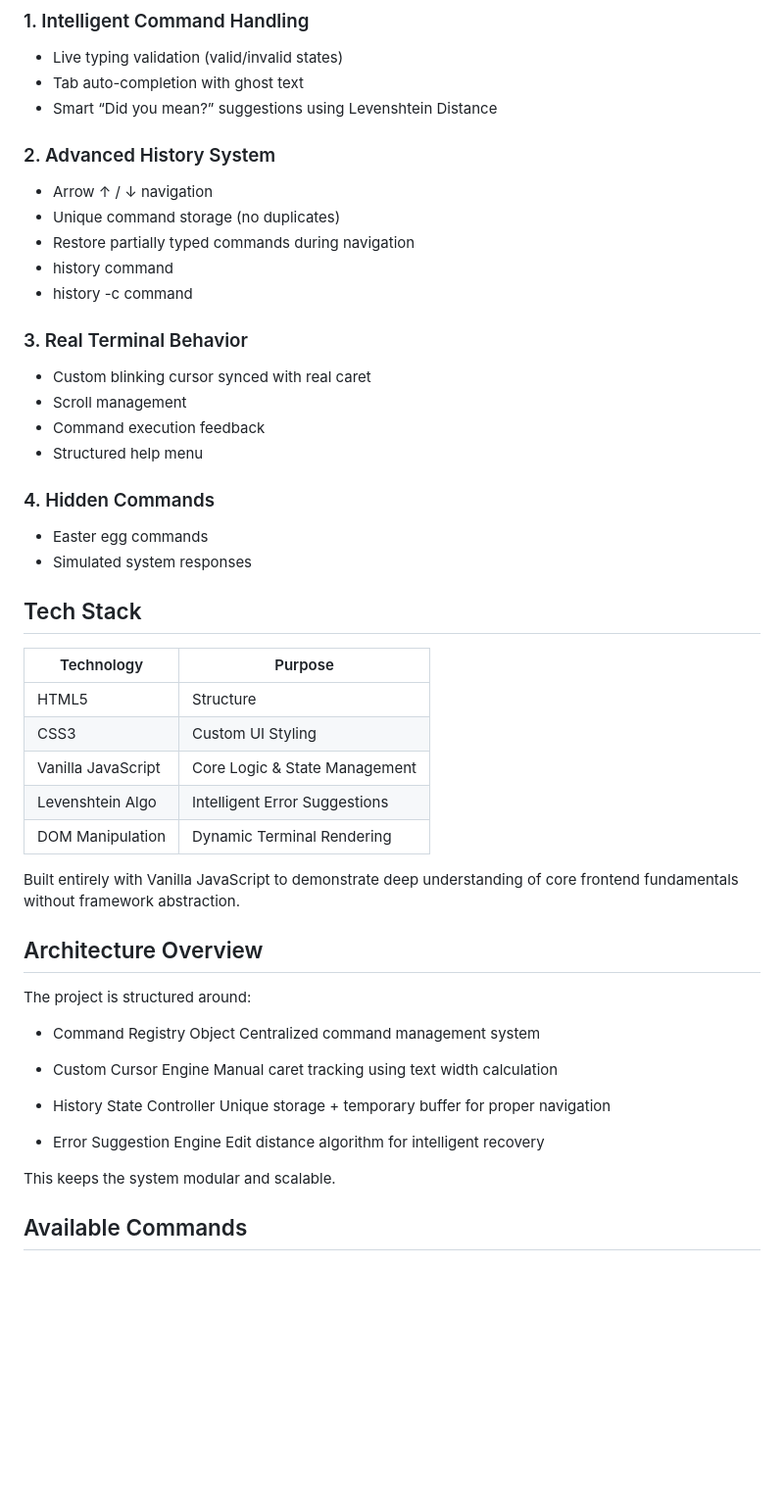
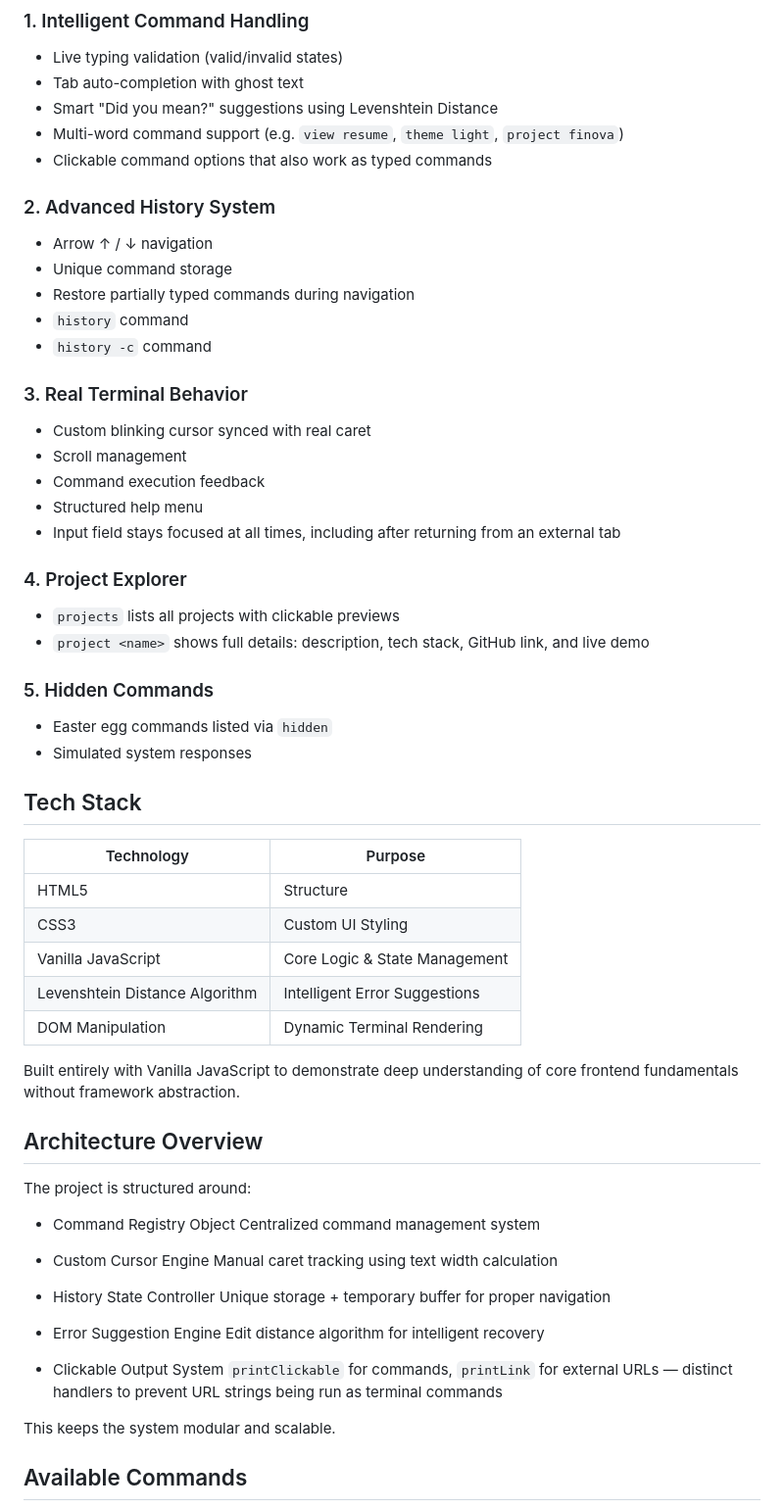
Before and after one commit to ItsAadityaDahiya/ShellFolio, a Markdown page: README.md, the part around the change printed below. Shown: that part at 98% size. Rendered like a GitHub page; blank space fills up the shorter version.

```diff
--- a/README.md
+++ b/README.md
@@ -26,15 +26,17 @@ https://itsaadityadahiya.github.io/ShellFolio
 
 - Live typing validation (valid/invalid states)
 - Tab auto-completion with ghost text
-- Smart “Did you mean?” suggestions using Levenshtein Distance
+- Smart "Did you mean?" suggestions using Levenshtein Distance
+- Multi-word command support (e.g. `view resume`, `theme light`, `project finova`)
+- Clickable command options that also work as typed commands
 
 ### 2. Advanced History System
 
 - Arrow ↑ / ↓ navigation
-- Unique command storage (no duplicates)
+- Unique command storage
 - Restore partially typed commands during navigation
-- history command
-- history -c command
+- `history` command
+- `history -c` command
 
 ### 3. Real Terminal Behavior
 
@@ -42,21 +44,27 @@ https://itsaadityadahiya.github.io/ShellFolio
 - Scroll management
 - Command execution feedback
 - Structured help menu
+- Input field stays focused at all times, including after returning from an external tab
 
-### 4. Hidden Commands
+### 4. Project Explorer
 
-- Easter egg commands
+- `projects` lists all projects with clickable previews
+- `project <name>` shows full details: description, tech stack, GitHub link, and live demo
+
+### 5. Hidden Commands
+
+- Easter egg commands listed via `hidden`
 - Simulated system responses
 
 ## Tech Stack
 
-| Technology         | Purpose                       |
-| ------------------ | ----------------------------- |
-| HTML5              | Structure                     |
-| CSS3               | Custom UI Styling             |
-| Vanilla JavaScript | Core Logic & State Management |
-| Levenshtein Algo   | Intelligent Error Suggestions |
-| DOM Manipulation   | Dynamic Terminal Rendering    |
+| Technology                     | Purpose                       |
+| ------------------------------ | ----------------------------- |
+| HTML5                          | Structure                     |
+| CSS3                           | Custom UI Styling             |
+| Vanilla JavaScript             | Core Logic & State Management |
+| Levenshtein Distance Algorithm | Intelligent Error Suggestions |
+| DOM Manipulation               | Dynamic Terminal Rendering    |
 
 Built entirely with Vanilla JavaScript to demonstrate deep understanding of core frontend fundamentals without framework abstraction.
 
@@ -76,6 +84,9 @@ The project is structured around:
 - Error Suggestion Engine
   Edit distance algorithm for intelligent recovery
 
+- Clickable Output System
+  `printClickable` for commands, `printLink` for external URLs — distinct handlers to prevent URL strings being run as terminal commands
+
 This keeps the system modular and scalable.
 
 ## Available Commands
```
Also changed, not shown: other parts of README.md (+25 -24 lines), assets/images/preview.png, 1 other file.
